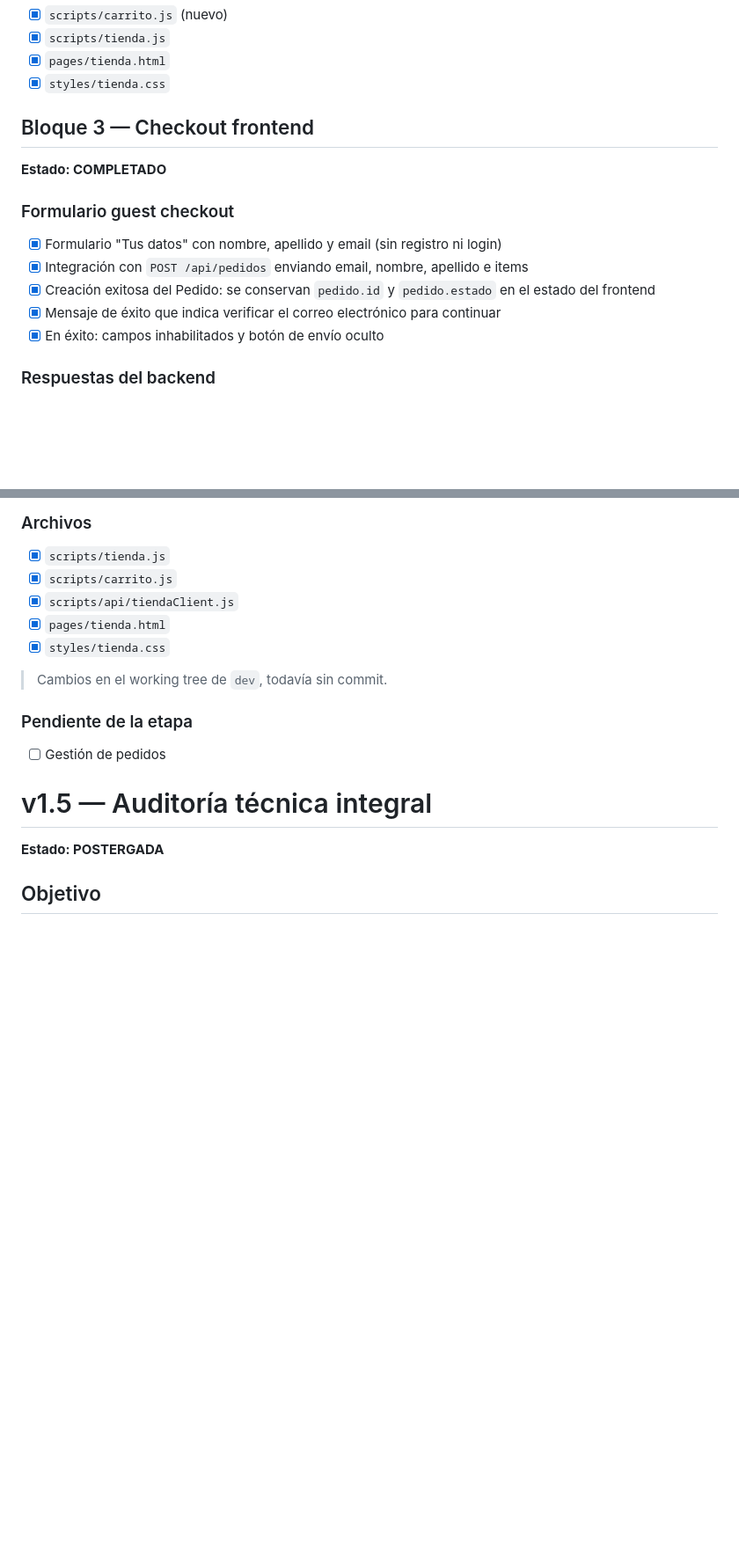
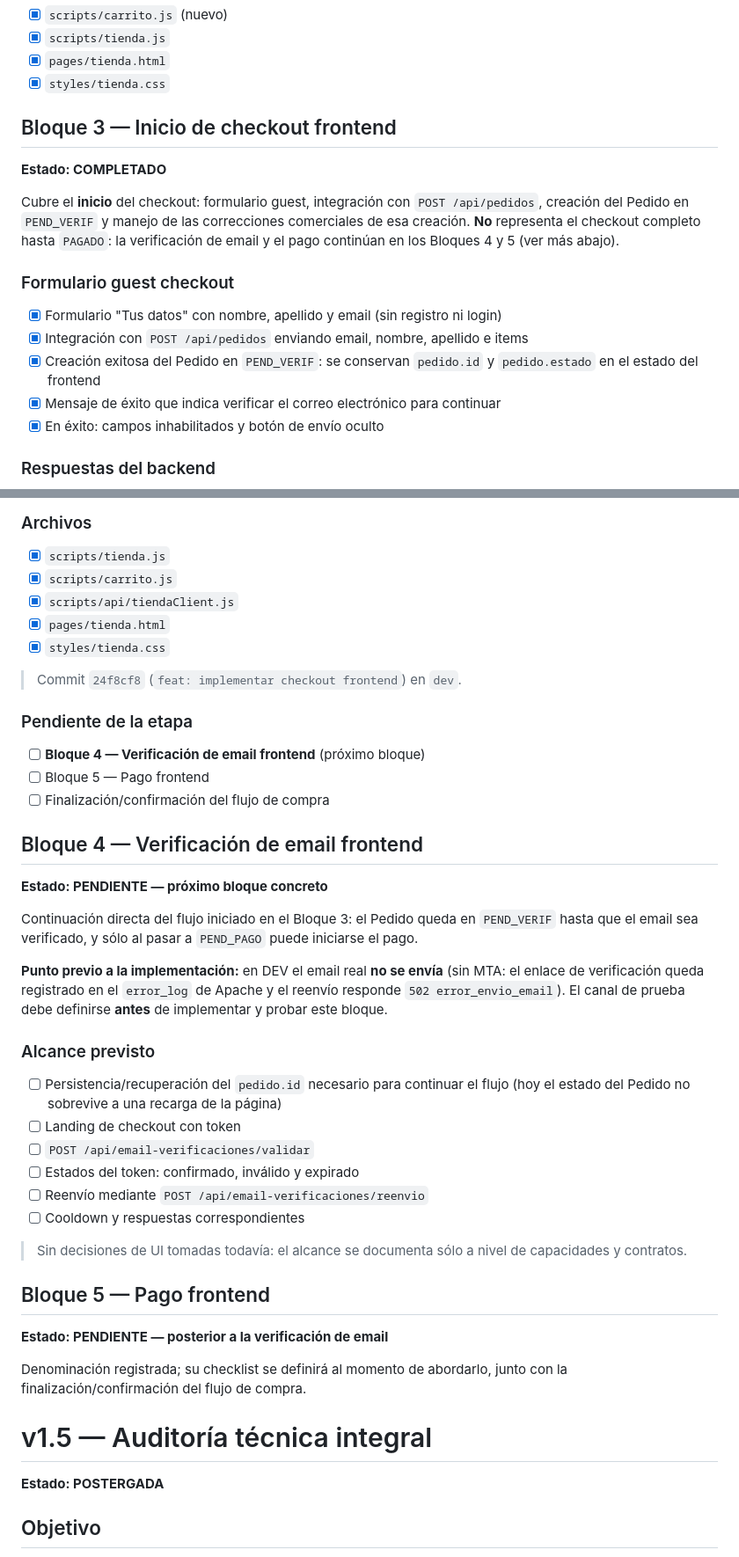
Before and after one commit to xb3nderx/incancelablesWeb, a Markdown page: documentacion/ROADMAP.md, 2 parts joined by grey strips. Shown at 88% size. GitHub-like rendering; blank space fills up the shorter version.

Commit message:
docs: corregir continuidad del checkout frontend

```diff
--- a/documentacion/ROADMAP.md
+++ b/documentacion/ROADMAP.md
@@ -476,15 +476,17 @@ Algunas fallas iniciales fueron identificadas como artefactos del entorno de pru
 - [x] `pages/tienda.html`
 - [x] `styles/tienda.css`
 
-## Bloque 3 — Checkout frontend
+## Bloque 3 — Inicio de checkout frontend
 
 **Estado: COMPLETADO**
+
+Cubre el **inicio** del checkout: formulario guest, integración con `POST /api/pedidos`, creación del Pedido en `PEND_VERIF` y manejo de las correcciones comerciales de esa creación. **No** representa el checkout completo hasta `PAGADO`: la verificación de email y el pago continúan en los Bloques 4 y 5 (ver más abajo).
 
 ### Formulario guest checkout
 
 - [x] Formulario "Tus datos" con nombre, apellido y email (sin registro ni login)
 - [x] Integración con `POST /api/pedidos` enviando email, nombre, apellido e items
-- [x] Creación exitosa del Pedido: se conservan `pedido.id` y `pedido.estado` en el estado del frontend
+- [x] Creación exitosa del Pedido en `PEND_VERIF`: se conservan `pedido.id` y `pedido.estado` en el estado del frontend
 - [x] Mensaje de éxito que indica verificar el correo electrónico para continuar
 - [x] En éxito: campos inhabilitados y botón de envío oculto
 
@@ -527,11 +529,38 @@ Algunas fallas iniciales fueron identificadas como artefactos del entorno de pru
 - [x] `pages/tienda.html`
 - [x] `styles/tienda.css`
 
-> Cambios en el working tree de `dev`, todavía sin commit.
+> Commit `24f8cf8` (`feat: implementar checkout frontend`) en `dev`.
 
 ### Pendiente de la etapa
 
-- [ ] Gestión de pedidos
+- [ ] **Bloque 4 — Verificación de email frontend** (próximo bloque)
+- [ ] Bloque 5 — Pago frontend
+- [ ] Finalización/confirmación del flujo de compra
+
+## Bloque 4 — Verificación de email frontend
+
+**Estado: PENDIENTE — próximo bloque concreto**
+
+Continuación directa del flujo iniciado en el Bloque 3: el Pedido queda en `PEND_VERIF` hasta que el email sea verificado, y sólo al pasar a `PEND_PAGO` puede iniciarse el pago.
+
+**Punto previo a la implementación:** en DEV el email real **no se envía** (sin MTA: el enlace de verificación queda registrado en el `error_log` de Apache y el reenvío responde `502 error_envio_email`). El canal de prueba debe definirse **antes** de implementar y probar este bloque.
+
+### Alcance previsto
+
+- [ ] Persistencia/recuperación del `pedido.id` necesario para continuar el flujo (hoy el estado del Pedido no sobrevive a una recarga de la página)
+- [ ] Landing de checkout con token
+- [ ] `POST /api/email-verificaciones/validar`
+- [ ] Estados del token: confirmado, inválido y expirado
+- [ ] Reenvío mediante `POST /api/email-verificaciones/reenvio`
+- [ ] Cooldown y respuestas correspondientes
+
+> Sin decisiones de UI tomadas todavía: el alcance se documenta sólo a nivel de capacidades y contratos.
+
+## Bloque 5 — Pago frontend
+
+**Estado: PENDIENTE — posterior a la verificación de email**
+
+Denominación registrada; su checklist se definirá al momento de abordarlo, junto con la finalización/confirmación del flujo de compra.
 
 # v1.5 — Auditoría técnica integral
 
```
Also changed, not shown: other parts of documentacion/ROADMAP.md (+5 -5 lines), documentacion/CHANGELOG.md (+9 -5 lines).
